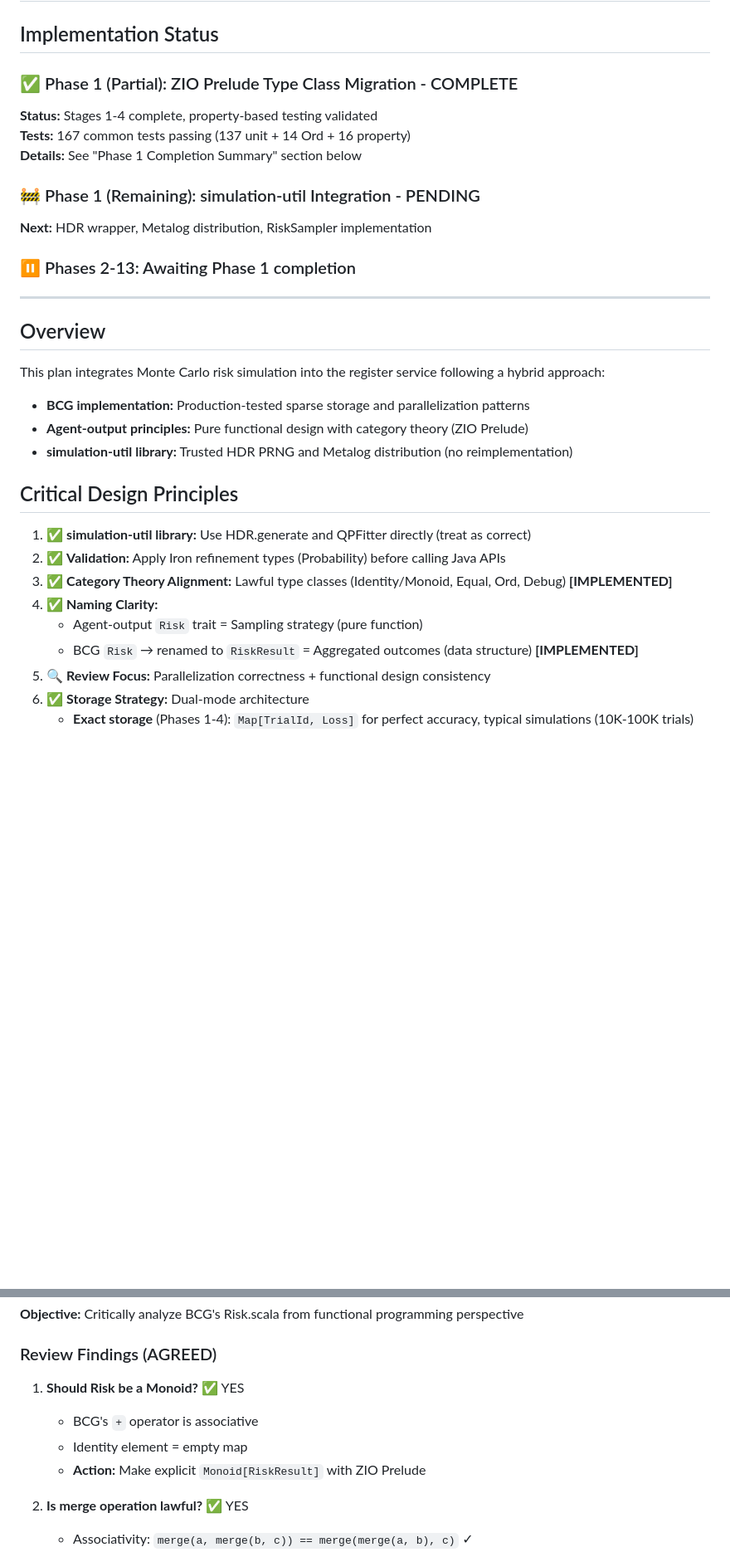
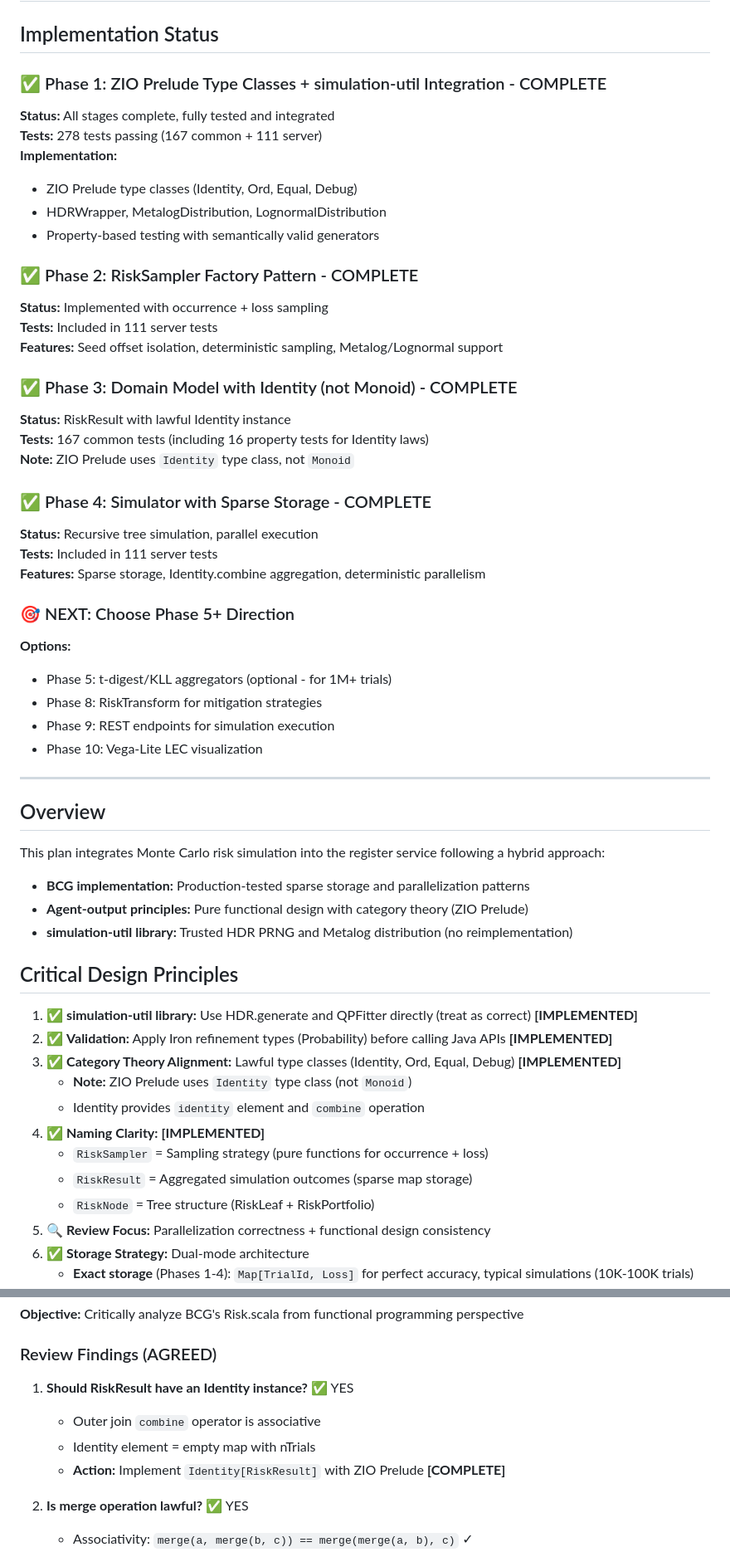
Before and after one commit to risquanter/register, a Markdown page: IMPLEMENTATION-PLAN.md, 2 parts joined by grey strips. Shown at 83% size. GitHub-like rendering; blank space fills up the shorter version.

```diff
--- a/IMPLEMENTATION-PLAN.md
+++ b/IMPLEMENTATION-PLAN.md
@@ -23,15 +23,35 @@ This plan integrates Monte Carlo risk simulation into the register service follo
 
 ## Implementation Status
 
-### ✅ Phase 1 (Partial): ZIO Prelude Type Class Migration - COMPLETE
-**Status:** Stages 1-4 complete, property-based testing validated
-**Tests:** 167 common tests passing (137 unit + 14 Ord + 16 property)
-**Details:** See "Phase 1 Completion Summary" section below
+### ✅ Phase 1: ZIO Prelude Type Classes + simulation-util Integration - COMPLETE
+**Status:** All stages complete, fully tested and integrated
+**Tests:** 278 tests passing (167 common + 111 server)
+**Implementation:**
+- ZIO Prelude type classes (Identity, Ord, Equal, Debug)
+- HDRWrapper, MetalogDistribution, LognormalDistribution
+- Property-based testing with semantically valid generators
 
-### 🚧 Phase 1 (Remaining): simulation-util Integration - PENDING
-**Next:** HDR wrapper, Metalog distribution, RiskSampler implementation
+### ✅ Phase 2: RiskSampler Factory Pattern - COMPLETE
+**Status:** Implemented with occurrence + loss sampling
+**Tests:** Included in 111 server tests
+**Features:** Seed offset isolation, deterministic sampling, Metalog/Lognormal support
 
-### ⏸️ Phases 2-13: Awaiting Phase 1 completion
+### ✅ Phase 3: Domain Model with Identity (not Monoid) - COMPLETE
+**Status:** RiskResult with lawful Identity instance
+**Tests:** 167 common tests (including 16 property tests for Identity laws)
+**Note:** ZIO Prelude uses `Identity` type class, not `Monoid`
+
+### ✅ Phase 4: Simulator with Sparse Storage - COMPLETE
+**Status:** Recursive tree simulation, parallel execution
+**Tests:** Included in 111 server tests
+**Features:** Sparse storage, Identity.combine aggregation, deterministic parallelism
+
+### 🎯 NEXT: Choose Phase 5+ Direction
+**Options:**
+- Phase 5: t-digest/KLL aggregators (optional - for 1M+ trials)
+- Phase 8: RiskTransform for mitigation strategies
+- Phase 9: REST endpoints for simulation execution
+- Phase 10: Vega-Lite LEC visualization
 
 ---
 
@@ -42,12 +62,15 @@ This plan integrates Monte Carlo risk simulation into the register service follo
 - **simulation-util library:** Trusted HDR PRNG and Metalog distribution (no reimplementation)
 
 ## Critical Design Principles
-1. ✅ **simulation-util library:** Use HDR.generate and QPFitter directly (treat as correct)
-2. ✅ **Validation:** Apply Iron refinement types (Probability) before calling Java APIs
-3. ✅ **Category Theory Alignment:** Lawful type classes (Identity/Monoid, Equal, Ord, Debug) **[IMPLEMENTED]**
-4. ✅ **Naming Clarity:**
-   - Agent-output `Risk` trait = Sampling strategy (pure function)
-   - BCG `Risk` → renamed to `RiskResult` = Aggregated outcomes (data structure) **[IMPLEMENTED]**
+1. ✅ **simulation-util library:** Use HDR.generate and QPFitter directly (treat as correct) **[IMPLEMENTED]**
+2. ✅ **Validation:** Apply Iron refinement types (Probability) before calling Java APIs **[IMPLEMENTED]**
+3. ✅ **Category Theory Alignment:** Lawful type classes (Identity, Ord, Equal, Debug) **[IMPLEMENTED]**
+   - **Note:** ZIO Prelude uses `Identity` type class (not `Monoid`)
+   - Identity provides `identity` element and `combine` operation
+4. ✅ **Naming Clarity:** **[IMPLEMENTED]**
+   - `RiskSampler` = Sampling strategy (pure functions for occurrence + loss)
+   - `RiskResult` = Aggregated simulation outcomes (sparse map storage)
+   - `RiskNode` = Tree structure (RiskLeaf + RiskPortfolio)
 5. 🔍 **Review Focus:** Parallelization correctness + functional design consistency
 6. ✅ **Storage Strategy:** Dual-mode architecture
    - **Exact storage** (Phases 1-4): `Map[TrialId, Loss]` for perfect accuracy, typical simulations (10K-100K trials)
@@ -363,10 +386,10 @@ object RiskSampler {
 
 ### Review Findings (AGREED)
 
-1. **Should Risk be a Monoid?** ✅ YES
-   - BCG's `+` operator is associative
-   - Identity element = empty map
-   - **Action:** Make explicit `Monoid[RiskResult]` with ZIO Prelude
+1. **Should RiskResult have an Identity instance?** ✅ YES
+   - Outer join `combine` operator is associative
+   - Identity element = empty map with nTrials
+   - **Action:** Implement `Identity[RiskResult]` with ZIO Prelude **[COMPLETE]**
 
 2. **Is merge operation lawful?** ✅ YES
    - Associativity: `merge(a, merge(b, c)) == merge(merge(a, b), c)` ✓
```
Also changed, not shown: other parts of IMPLEMENTATION-PLAN.md (+164 -165 lines).
